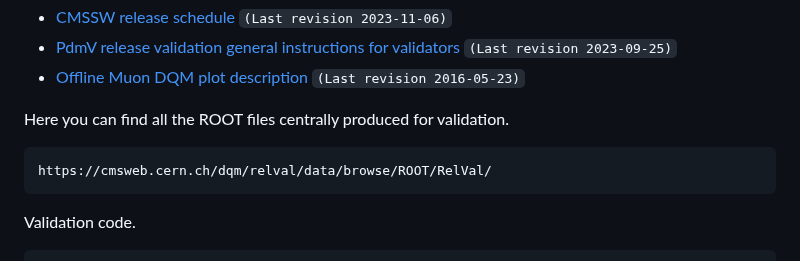
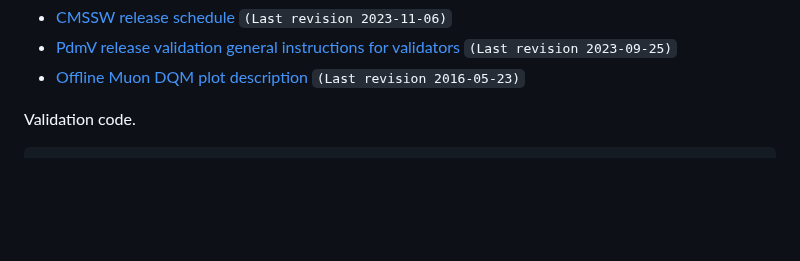
Before and after one commit to piedraj/MuonValidation, a Markdown page: README.md, the part around one of its changes. GitHub-like rendering; blank space fills up the shorter version.

```diff
--- a/README.md
+++ b/README.md
@@ -22,10 +23,6 @@ To connect to the CMS VOMS server you need to setup a Grid certificate at your l
 * [CMSSW release schedule](https://twiki.cern.ch/twiki/bin/view/CMS/ReleaseSchedule) `(Last revision 2023-11-06)`
 * [PdmV release validation general instructions for validators](https://twiki.cern.ch/twiki/bin/viewauth/CMS/PdmVRelValValidatorInstruction) `(Last revision 2023-09-25)`
 * [Offline Muon DQM plot description](https://twiki.cern.ch/twiki/bin/view/CMS/MuonsDQMPlots) `(Last revision 2016-05-23)`
-
-Here you can find all the ROOT files centrally produced for validation.
-
-    https://cmsweb.cern.ch/dqm/relval/data/browse/ROOT/RelVal/
 
 Validation code.
 
```
Also changed, not shown: other parts of README.md (+1 -0 lines).
